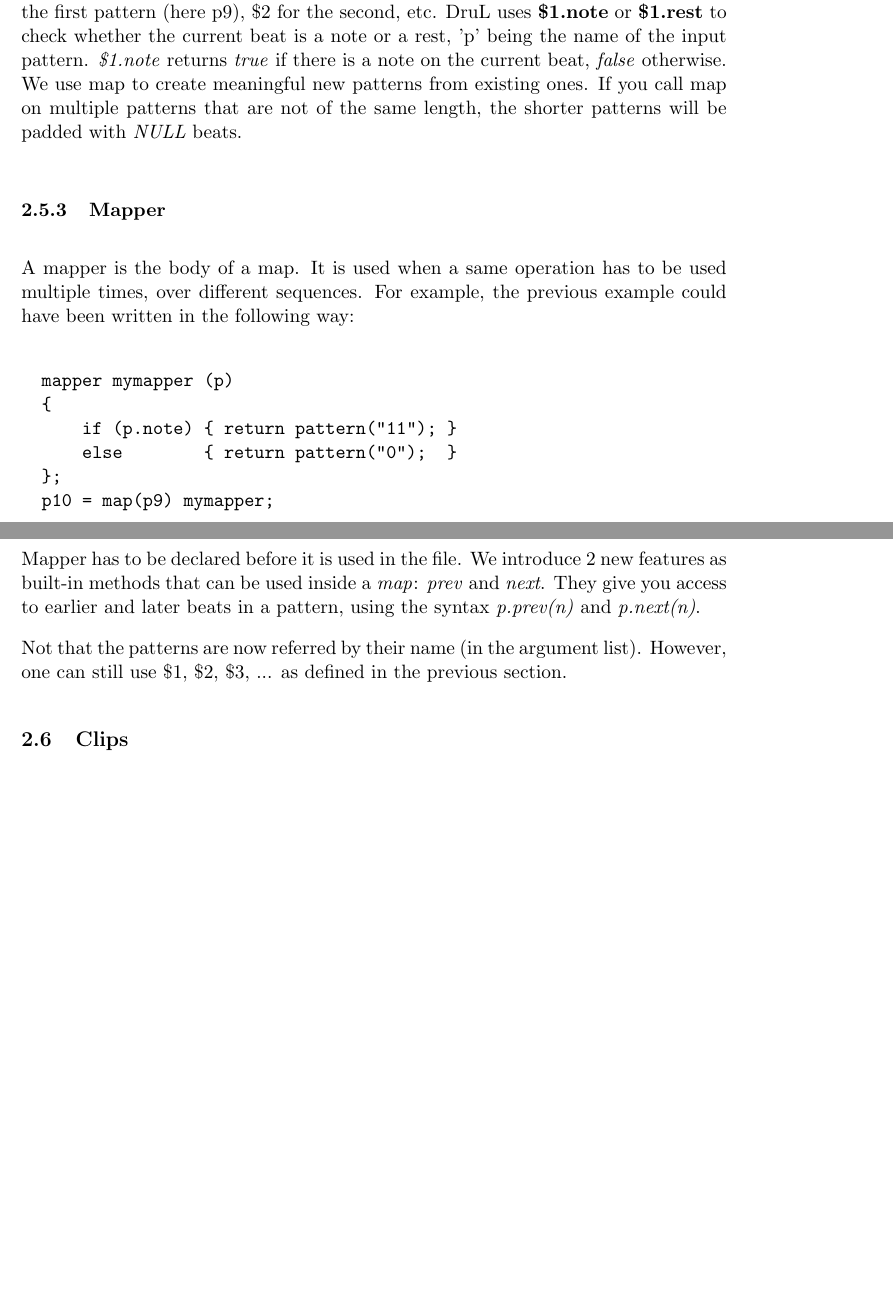
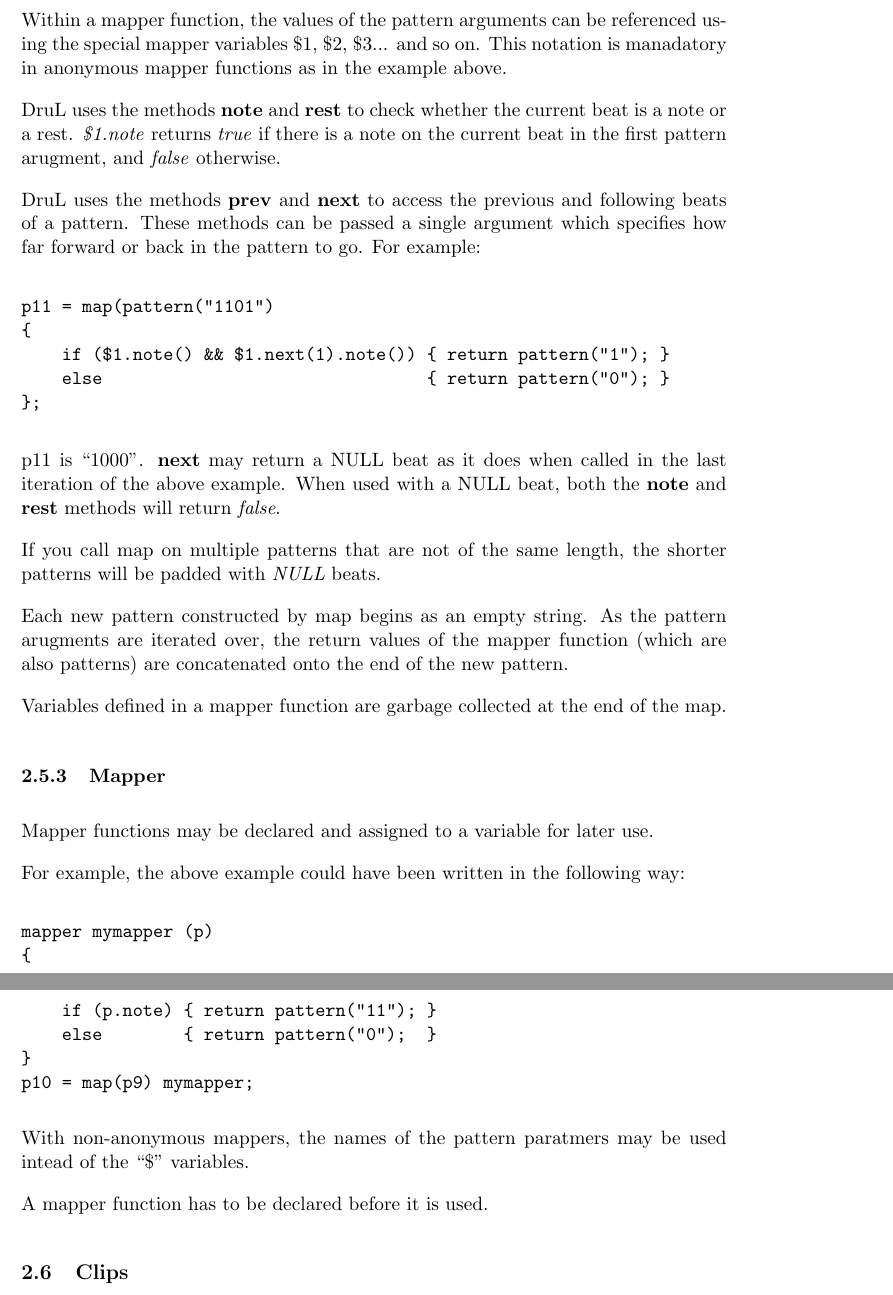
Before and after one commit to waseemilahi/drul, a LaTeX document (RefManual/RefManual.tex): two parts of pages 9 and 10 of 15 before the commit and two parts of pages 10 and 11 of 16 after it, joined at a grey line, cut at the place of the change, the shorter picture padded with empty space. Compiled offline with pdfLaTeX.

Commit message:
Checking in various changes on behalf of Rob (whitespace and edits, largely).

```diff
--- a/RefManual/RefManual.tex
+++ b/RefManual/RefManual.tex
@@ -279,39 +317,53 @@ a pattern. For example:
+    if ($1.note()) { return pattern("11"); }
+    else           { return pattern("0");  }
+};
 \end{verbatim}
-p10 is "11011". Inside an anonymous mapper, DruL uses the symbol \$1 to refer
-to the first pattern (here p9), \$2 for the second, etc.
-DruL uses \textbf{\$1.note} or \textbf{\$1.rest} to check whether
-the current beat is a note or a rest, 'p' being the name of the input pattern.
-\textit{\$1.note} returns \textit{true} if there is a note on the current beat,
-\textit{false} otherwise. We use map to create meaningful new patterns from
-existing ones. If you call map on multiple patterns that are not of the same
-length, the shorter patterns will be padded with \textit{NULL} beats.
+p10 is ``11011''.
 
+\textbf{map} takes a sequence of pattern arguments and followed by a mapper function.  In the above example the mapper function is defined anonymously within curly braces.
+
+Within a mapper function, the values of the pattern arguments can be referenced using the special mapper variables \$1, \$2, \$3... and so on.  This notation is manadatory in anonymous mapper functions as in the example above.
+
+DruL uses the methods \textbf{note} and \textbf{rest} to check whether
+the current beat is a note or a rest.
+\textit{\$1.note} returns \textit{true} if there is a note on the current beat in the first pattern arugment, and \textit{false} otherwise.
+
+DruL uses the methods \textbf{prev} and \textbf{next} to access the previous and following beats of a pattern. These methods can be passed a single argument which specifies how far forward or back in the pattern to go.  For example:
+\begin{verbatim}
+p11 = map(pattern("1101")
+{
+    if ($1.note() && $1.next(1).note()) { return pattern("1"); }
+    else                                { return pattern("0"); }
+};
+\end{verbatim}
+p11 is ``1000''.  \textbf{next} may return a NULL beat as it does when called in the last iteration of the above example.  When used with a NULL beat, both the \textbf{note} and \textbf{rest} methods will return \textit{false}.
+
+If you call map on multiple patterns that are not of the same length, the shorter patterns will be padded with \textit{NULL} beats.
+
+Each new pattern constructed by map begins as an empty string.  As the pattern arugments are iterated over, the return values of the mapper function (which are also patterns) are concatenated onto the end of the new pattern.
+
+Variables defined in a mapper function are garbage collected at the end of the map.
 
 \subsubsection{Mapper}
-A mapper is the body of a map. It is used when a same operation has to be
-used multiple times, over different sequences.
-For example, the previous example could have been written in the following
-way:
+
+Mapper functions may be declared and assigned to a variable for later use.
+
+For example, the above example could have been written in the following way:
 \begin{verbatim}
 mapper mymapper (p)
 {
     if (p.note) { return pattern("11"); }
     else        { return pattern("0");  }
-  };
+}
 p10 = map(p9) mymapper;
 \end{verbatim}
-Mapper has to be declared before it is used in the file.
-We introduce $2$ new features as built-in methods that can be used inside
-a \textit{map}: \textit{prev} and \textit{next}. They give you access to
-earlier and later beats in a pattern, using the syntax \textit{p.prev(n)}
-and \textit{p.next(n)}.
+With non-anonymous mappers, the names of the pattern paratmers may be used intead of the ``\$'' variables.
 
-Not that the patterns are now referred by their name (in the argument list).
-However, one can still use \$1, \$2, \$3, ... as defined in the previous
-section.
+A mapper function has to be declared before it is used.
 
-%Also, for a pattern \textit{p}, \textit{p.rest} is
-%true if and only if we did not reach the end of this pattern.
+
+
+
 
 \subsection{Clips}
 
```
Also changed, not shown: RefManual/RefManual.tex (157 more changed lines). Lines whose indentation alone changed are shown as unchanged.
